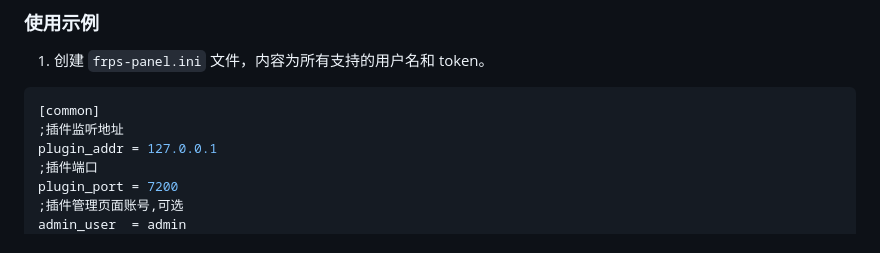
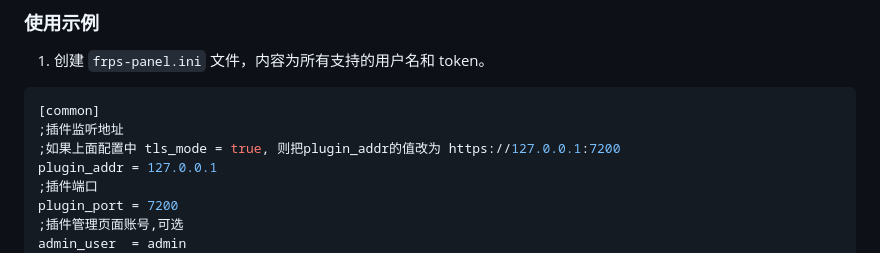
Before and after one commit to yhl452493373/frps-panel, a Markdown page: README_zh.md, the part around the change. Drawn GitHub-style.

````diff
--- a/README_zh.md
+++ b/README_zh.md
@@ -41,6 +41,7 @@ frps-panel 会以一个单独的进程运行，并接收 frps 发送过来的 HT
 ```ini
 [common]
 ;插件监听地址
+;如果上面配置中 tls_mode = true, 则把plugin_addr的值改为 https://127.0.0.1:7200
 plugin_addr = 127.0.0.1
 ;插件端口
 plugin_port = 7200
````
